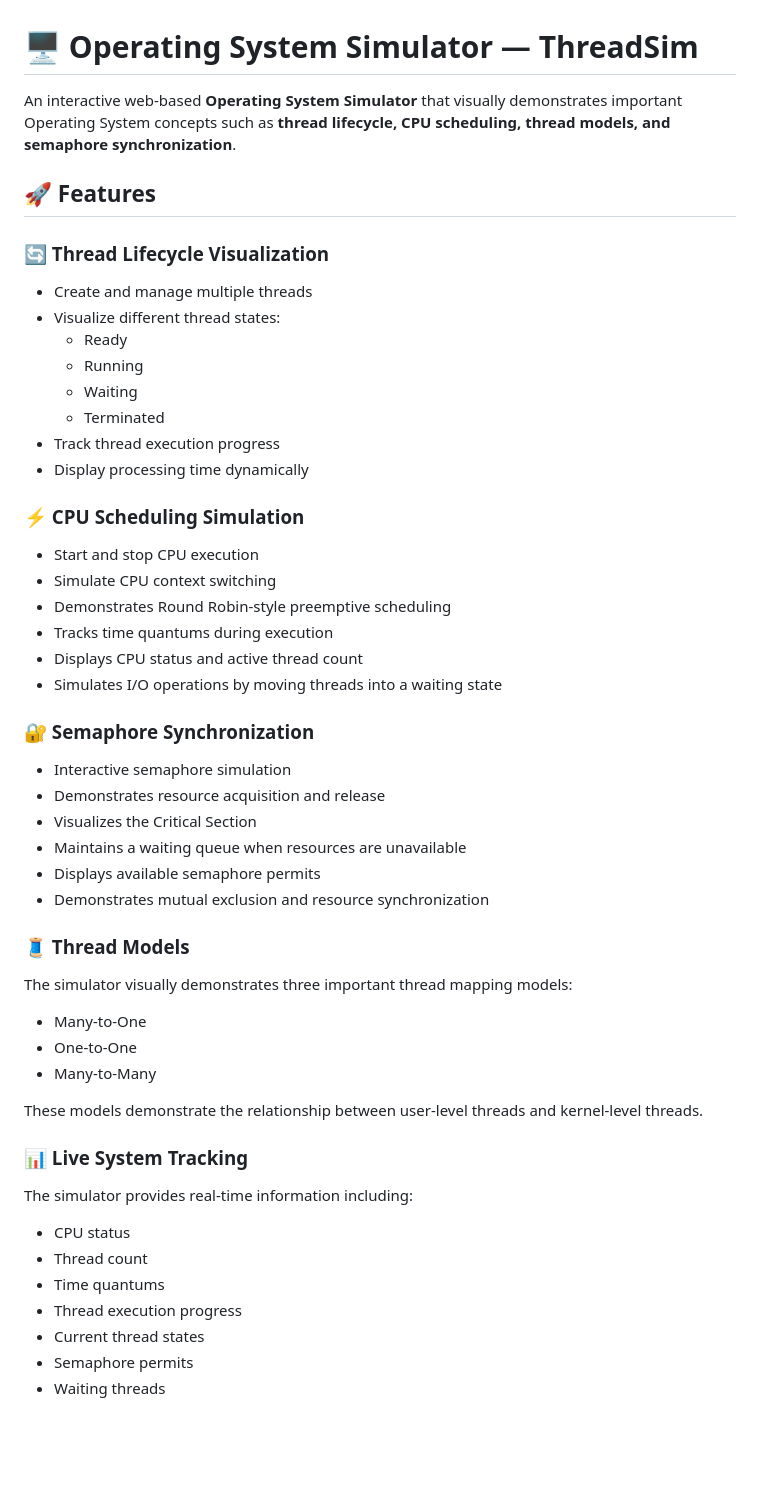
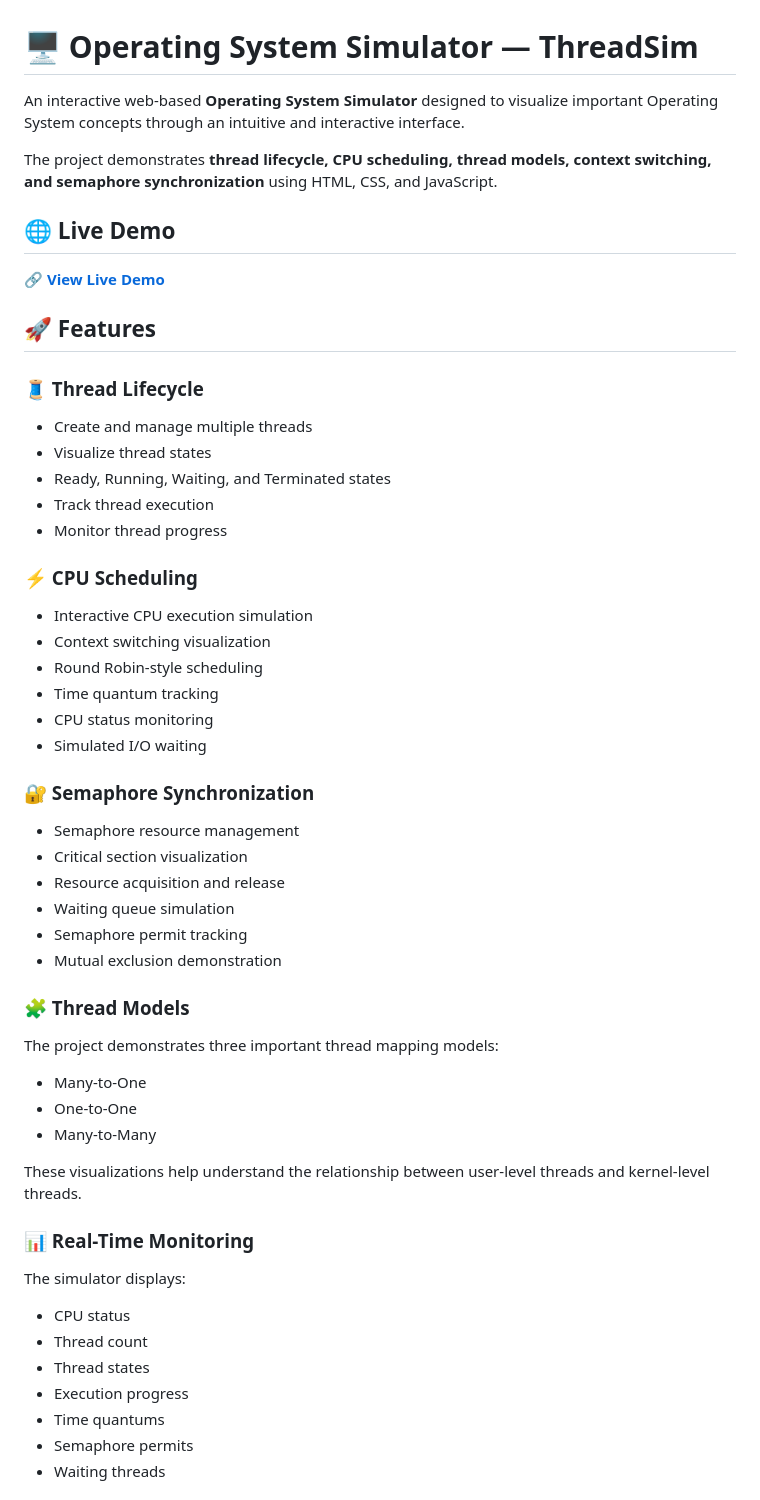
Before and after one commit to Rajasekhar-odeti/Operating-System-Simulator, a Markdown page: README.md, the part around one of its changes. GitHub-like rendering; blank space fills up the shorter version.

Commit message:
Revise README for clarity and improved structure
Updated README to enhance clarity and structure, including improved descriptions for features, project objectives, and usage instructions.

```diff
--- a/README.md
+++ b/README.md
@@ -1,57 +1,60 @@
 # 🖥️ Operating System Simulator — ThreadSim
 
-An interactive web-based **Operating System Simulator** that visually demonstrates important Operating System concepts such as **thread lifecycle, CPU scheduling, thread models, and semaphore synchronization**.
+An interactive web-based **Operating System Simulator** designed to visualize important Operating System concepts through an intuitive and interactive interface.
+
+The project demonstrates **thread lifecycle, CPU scheduling, thread models, context switching, and semaphore synchronization** using HTML, CSS, and JavaScript.
+
+## 🌐 Live Demo
+
+🔗 **[View Live Demo](https://rajasekhar-odeti.github.io/Operating-System-Simulator/)**
 
 ## 🚀 Features
 
-### 🔄 Thread Lifecycle Visualization
+### 🧵 Thread Lifecycle
 
 - Create and manage multiple threads
-- Visualize different thread states:
-  - Ready
-  - Running
-  - Waiting
-  - Terminated
-- Track thread execution progress
-- Display processing time dynamically
+- Visualize thread states
+- Ready, Running, Waiting, and Terminated states
+- Track thread execution
+- Monitor thread progress
 
-### ⚡ CPU Scheduling Simulation
+### ⚡ CPU Scheduling
 
-- Start and stop CPU execution
-- Simulate CPU context switching
-- Demonstrates Round Robin-style preemptive scheduling
-- Tracks time quantums during execution
-- Displays CPU status and active thread count
-- Simulates I/O operations by moving threads into a waiting state
+- Interactive CPU execution simulation
+- Context switching visualization
+- Round Robin-style scheduling
+- Time quantum tracking
+- CPU status monitoring
+- Simulated I/O waiting
 
 ### 🔐 Semaphore Synchronization
 
-- Interactive semaphore simulation
-- Demonstrates resource acquisition and release
-- Visualizes the Critical Section
-- Maintains a waiting queue when resources are unavailable
-- Displays available semaphore permits
-- Demonstrates mutual exclusion and resource synchronization
+- Semaphore resource management
+- Critical section visualization
+- Resource acquisition and release
+- Waiting queue simulation
+- Semaphore permit tracking
+- Mutual exclusion demonstration
 
-### 🧵 Thread Models
+### 🧩 Thread Models
 
-The simulator visually demonstrates three important thread mapping models:
+The project demonstrates three important thread mapping models:
 
 - Many-to-One
 - One-to-One
 - Many-to-Many
 
-These models demonstrate the relationship between user-level threads and kernel-level threads.
+These visualizations help understand the relationship between user-level threads and kernel-level threads.
 
-### 📊 Live System Tracking
+### 📊 Real-Time Monitoring
 
-The simulator provides real-time information including:
+The simulator displays:
 
 - CPU status
 - Thread count
+- Thread states
+- Execution progress
 - Time quantums
-- Thread execution progress
-- Current thread states
 - Semaphore permits
 - Waiting threads
 
```
Also changed, not shown: other parts of README.md (+39 -49 lines).
